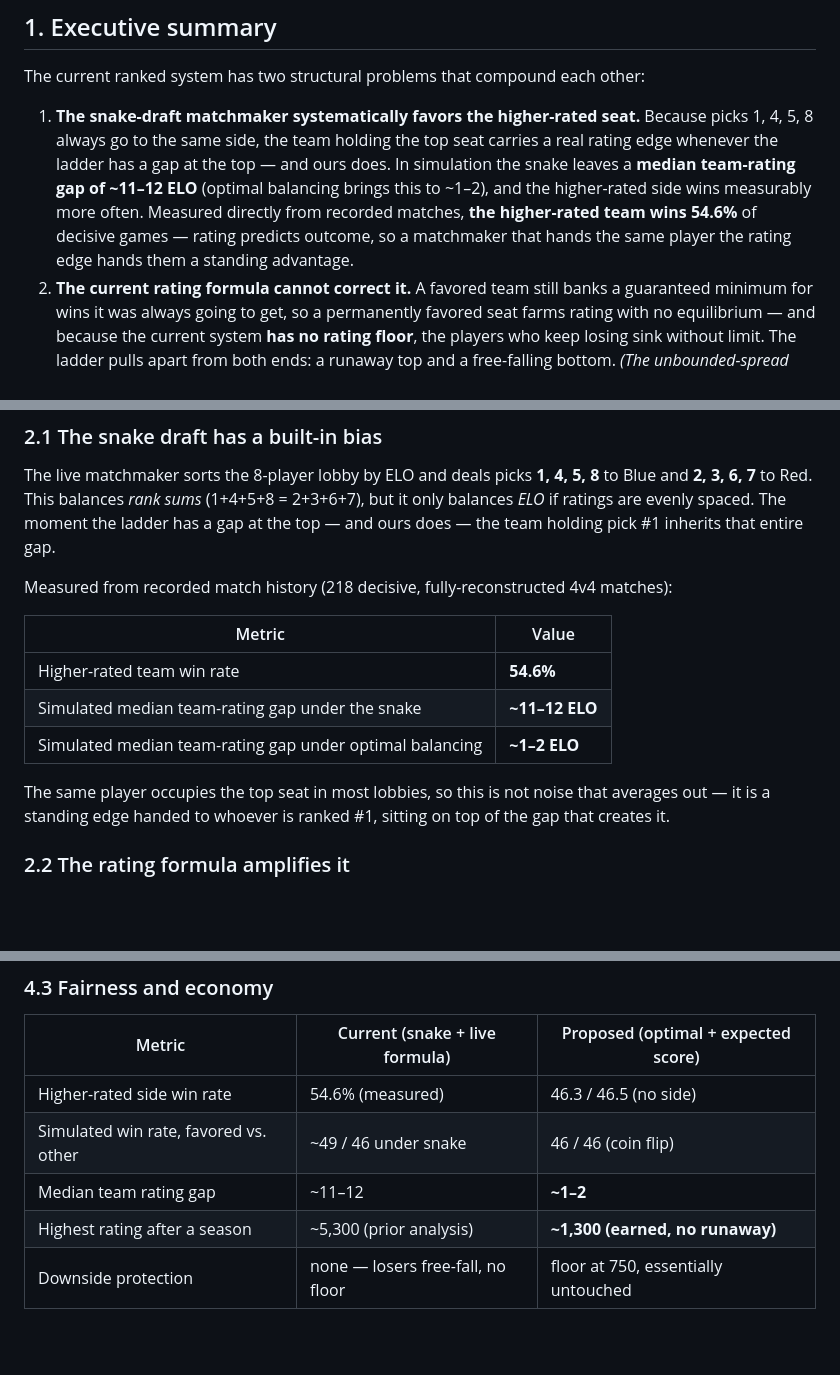
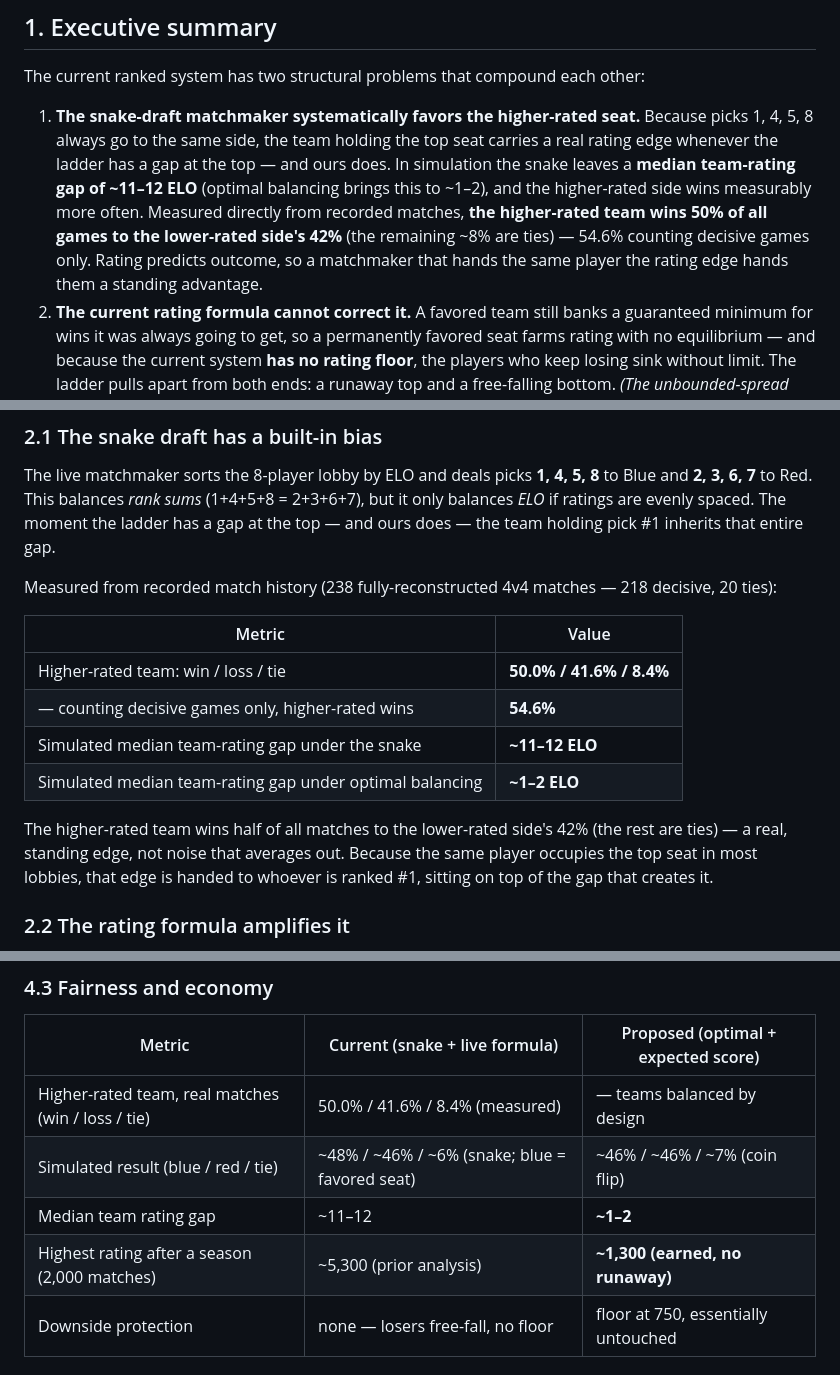
Before and after one commit to Jsh-E/no-shot-elo-simulator, a Markdown page: docs/elo-system-proposal.md, 3 parts joined by grey strips. Rendered like a GitHub page; blank space fills up the shorter version.

Commit message:
Account for ties in all win-rate figures
Real data re-measured over all 238 full-roster matches: higher-rated team
50.0% / 41.6% / 8.4% tie (54.6% was decisive-only). Simulated results now
shown as blue/red/tie so the draw rate is explicit.

Co-Authored-By: Claude Opus 4.8 <noreply@anthropic.com>

```diff
--- a/docs/elo-system-proposal.md
+++ b/docs/elo-system-proposal.md
@@ -10,7 +10,7 @@
 
 The current ranked system has two structural problems that compound each other:
 
-1. **The snake-draft matchmaker systematically favors the higher-rated seat.** Because picks 1, 4, 5, 8 always go to the same side, the team holding the top seat carries a real rating edge whenever the ladder has a gap at the top — and ours does. In simulation the snake leaves a **median team-rating gap of ~11–12 ELO** (optimal balancing brings this to ~1–2), and the higher-rated side wins measurably more often. Measured directly from recorded matches, **the higher-rated team wins 54.6%** of decisive games — rating predicts outcome, so a matchmaker that hands the same player the rating edge hands them a standing advantage.
+1. **The snake-draft matchmaker systematically favors the higher-rated seat.** Because picks 1, 4, 5, 8 always go to the same side, the team holding the top seat carries a real rating edge whenever the ladder has a gap at the top — and ours does. In simulation the snake leaves a **median team-rating gap of ~11–12 ELO** (optimal balancing brings this to ~1–2), and the higher-rated side wins measurably more often. Measured directly from recorded matches, **the higher-rated team wins 50% of all games to the lower-rated side's 42%** (the remaining ~8% are ties) — 54.6% counting decisive games only. Rating predicts outcome, so a matchmaker that hands the same player the rating edge hands them a standing advantage.
 2. **The current rating formula cannot correct it.** A favored team still banks a guaranteed minimum for wins it was always going to get, so a permanently favored seat farms rating with no equilibrium — and because the current system **has no rating floor**, the players who keep losing sink without limit. The ladder pulls apart from both ends: a runaway top and a free-falling bottom. *(The unbounded-spread projection quantifying this — σ→604, a #1 seat past 5,000 ELO — comes from the earlier full-history analysis and is retained in §2.2; it models the current min-clamped formula, which the present simulator does not reproduce.)*
 
 We propose a three-layer replacement — **optimal team balancing, expected-score match payouts, and rating-relative performance credit** — that in simulation:
@@ -31,15 +31,16 @@ Migration is clean: because the system reaches the same ladder from any starting
 
 The live matchmaker sorts the 8-player lobby by ELO and deals picks **1, 4, 5, 8** to Blue and **2, 3, 6, 7** to Red. This balances *rank sums* (1+4+5+8 = 2+3+6+7), but it only balances *ELO* if ratings are evenly spaced. The moment the ladder has a gap at the top — and ours does — the team holding pick #1 inherits that entire gap.
 
-Measured from recorded match history (218 decisive, fully-reconstructed 4v4 matches):
+Measured from recorded match history (238 fully-reconstructed 4v4 matches — 218 decisive, 20 ties):
 
 | Metric | Value |
 |---|---|
-| Higher-rated team win rate | **54.6%** |
+| Higher-rated team: win / loss / tie | **50.0% / 41.6% / 8.4%** |
+| — counting decisive games only, higher-rated wins | **54.6%** |
 | Simulated median team-rating gap under the snake | **~11–12 ELO** |
 | Simulated median team-rating gap under optimal balancing | **~1–2 ELO** |
 
-The same player occupies the top seat in most lobbies, so this is not noise that averages out — it is a standing edge handed to whoever is ranked #1, sitting on top of the gap that creates it.
+The higher-rated team wins half of all matches to the lower-rated side's 42% (the rest are ties) — a real, standing edge, not noise that averages out. Because the same player occupies the top seat in most lobbies, that edge is handed to whoever is ranked #1, sitting on top of the gap that creates it.
 
 ### 2.2 The rating formula amplifies it
 
@@ -151,10 +152,10 @@ Run the new system from today's ratings, then run it again from a blank slate, a
 
 | Metric | Current (snake + live formula) | Proposed (optimal + expected score) |
 |---|---|---|
-| Higher-rated side win rate | 54.6% (measured) | 46.3 / 46.5 (no side) |
-| Simulated win rate, favored vs. other | ~49 / 46 under snake | 46 / 46 (coin flip) |
+| Higher-rated team, real matches (win / loss / tie) | 50.0% / 41.6% / 8.4% (measured) | — teams balanced by design |
+| Simulated result (blue / red / tie) | ~48% / ~46% / ~6% (snake; blue = favored seat) | ~46% / ~46% / ~7% (coin flip) |
 | Median team rating gap | ~11–12 | **~1–2** |
-| Highest rating after a season | ~5,300 (prior analysis) | **~1,300 (earned, no runaway)** |
+| Highest rating after a season (2,000 matches) | ~5,300 (prior analysis) | **~1,300 (earned, no runaway)** |
 | Downside protection | none — losers free-fall, no floor | floor at 750, essentially untouched |
 
 ### 4.4 Stats actually drive rating — in chosen proportion
```
Also changed, not shown: other parts of docs/elo-system-proposal.md (+1 -1 lines).
